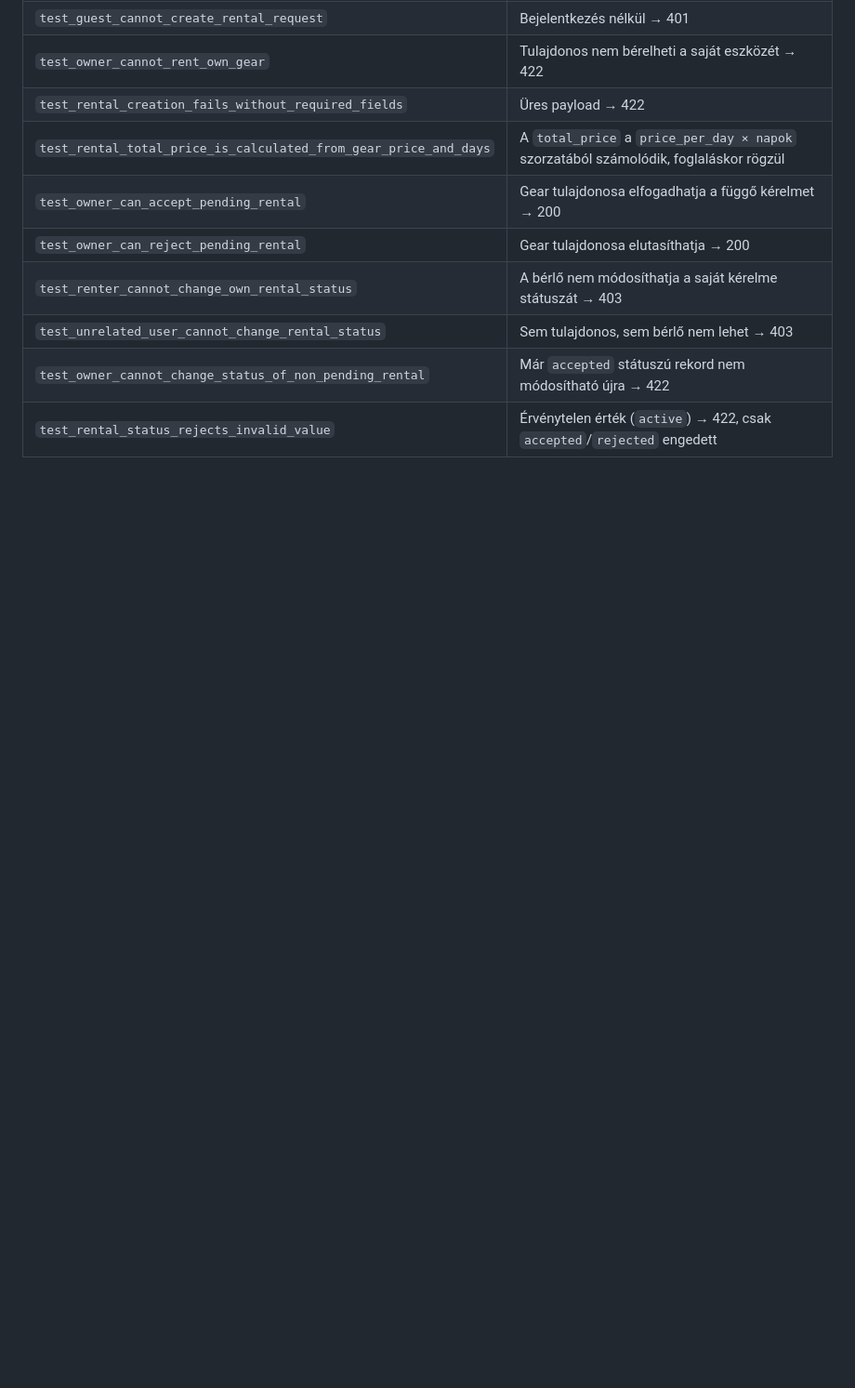
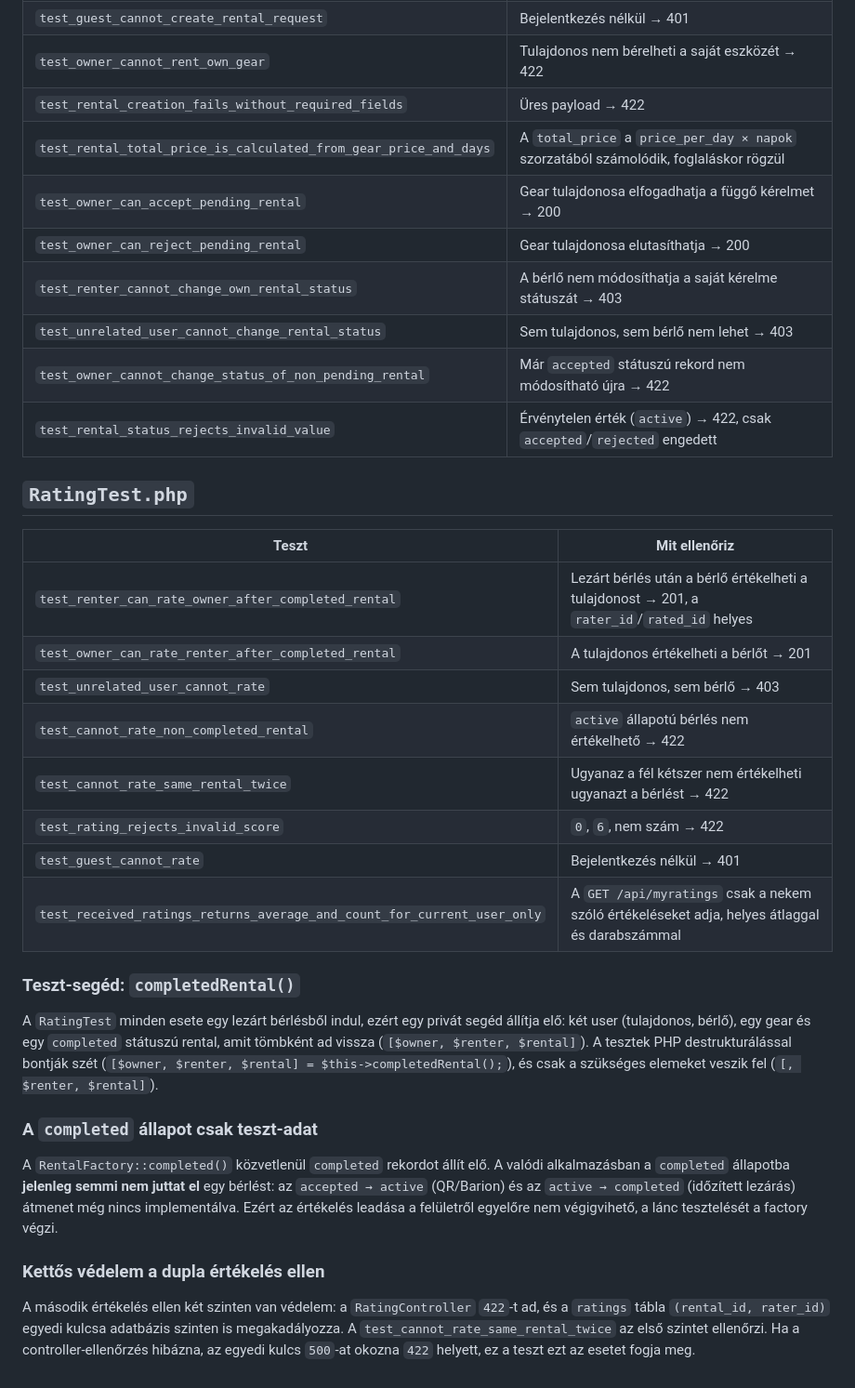
Before and after one commit to NemethTamas1/GearToShare, a Markdown page: documentations/03.Backend Documents/Testing.md, the part around the change. Shown at 93% size. Drawn GitHub-style; blank space fills up the shorter version.

Commit message:
Testing documentations updated with ratings

```diff
--- a/documentations/03.Backend Documents/Testing.md
+++ b/documentations/03.Backend Documents/Testing.md
@@ -64,3 +64,28 @@ Az `Accept: application/json` külön szükséges: enélkül egy nem-hitelesíte
 | `test_unrelated_user_cannot_change_rental_status` | Sem tulajdonos, sem bérlő nem lehet → 403 |
 | `test_owner_cannot_change_status_of_non_pending_rental` | Már `accepted` státuszú rekord nem módosítható újra → 422 |
 | `test_rental_status_rejects_invalid_value` | Érvénytelen érték (`active`) → 422, csak `accepted`/`rejected` engedett |
+
+## `RatingTest.php`
+
+| Teszt | Mit ellenőriz |
+|---|---|
+| `test_renter_can_rate_owner_after_completed_rental` | Lezárt bérlés után a bérlő értékelheti a tulajdonost → 201, a `rater_id`/`rated_id` helyes |
+| `test_owner_can_rate_renter_after_completed_rental` | A tulajdonos értékelheti a bérlőt → 201 |
+| `test_unrelated_user_cannot_rate` | Sem tulajdonos, sem bérlő → 403 |
+| `test_cannot_rate_non_completed_rental` | `active` állapotú bérlés nem értékelhető → 422 |
+| `test_cannot_rate_same_rental_twice` | Ugyanaz a fél kétszer nem értékelheti ugyanazt a bérlést → 422 |
+| `test_rating_rejects_invalid_score` | `0`, `6`, nem szám → 422 |
+| `test_guest_cannot_rate` | Bejelentkezés nélkül → 401 |
+| `test_received_ratings_returns_average_and_count_for_current_user_only` | A `GET /api/myratings` csak a nekem szóló értékeléseket adja, helyes átlaggal és darabszámmal |
+
+### Teszt-segéd: `completedRental()`
+
+A `RatingTest` minden esete egy lezárt bérlésből indul, ezért egy privát segéd állítja elő: két user (tulajdonos, bérlő), egy gear és egy `completed` státuszú rental, amit tömbként ad vissza (`[$owner, $renter, $rental]`). A tesztek PHP destrukturálással bontják szét (`[$owner, $renter, $rental] = $this->completedRental();`), és csak a szükséges elemeket veszik fel (`[, $renter, $rental]`).
+
+### A `completed` állapot csak teszt-adat
+
+A `RentalFactory::completed()` közvetlenül `completed` rekordot állít elő. A valódi alkalmazásban a `completed` állapotba **jelenleg semmi nem juttat el** egy bérlést: az `accepted → active` (QR/Barion) és az `active → completed` (időzített lezárás) átmenet még nincs implementálva. Ezért az értékelés leadása a felületről egyelőre nem végigvihető, a lánc tesztelését a factory végzi.
+
+### Kettős védelem a dupla értékelés ellen
+
+A második értékelés ellen két szinten van védelem: a `RatingController` `422`-t ad, és a `ratings` tábla `(rental_id, rater_id)` egyedi kulcsa adatbázis szinten is megakadályozza. A `test_cannot_rate_same_rental_twice` az első szintet ellenőrzi. Ha a controller-ellenőrzés hibázna, az egyedi kulcs `500`-at okozna `422` helyett, ez a teszt ezt az esetet fogja meg.
```
